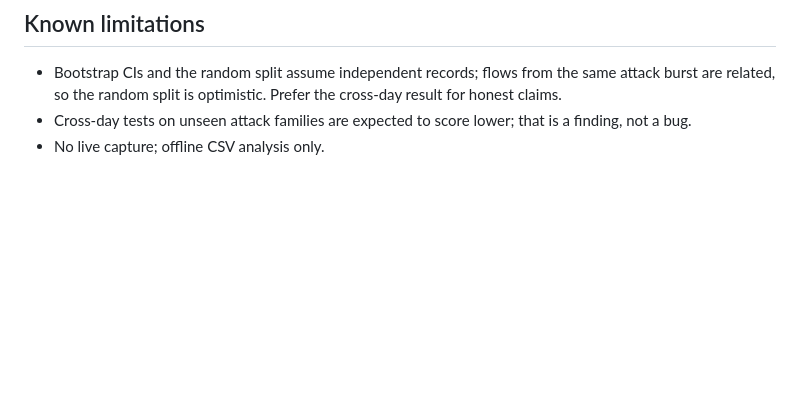
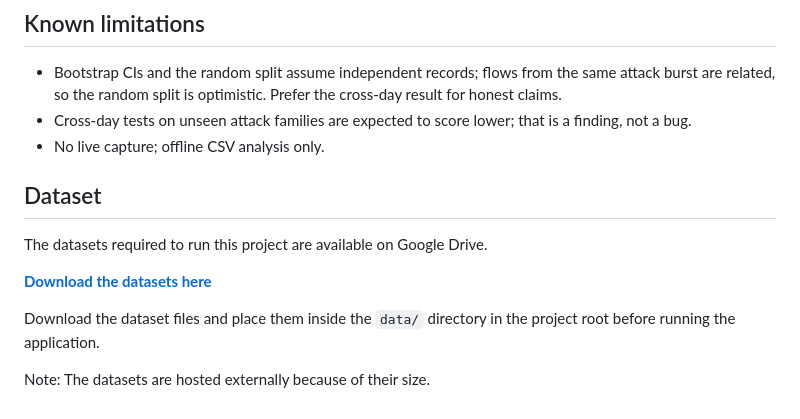
Before and after one commit to ronaknishad/smld-ml-project, a Markdown page: README.md, the part around the change. Rendered like a GitHub page; blank space fills up the shorter version.

Commit message:
Update README with dataset information
Added instructions for dataset download and placement.

```diff
--- a/README.md
+++ b/README.md
@@ -61,3 +61,14 @@ Monday is benign-only: it cannot train a classifier alone, and as a test file it
 - Bootstrap CIs and the random split assume independent records; flows from the same attack burst are related, so the random split is optimistic. Prefer the cross-day result for honest claims.
 - Cross-day tests on unseen attack families are expected to score lower; that is a finding, not a bug.
 - No live capture; offline CSV analysis only.
+
+
+## Dataset
+
+The datasets required to run this project are available on Google Drive.
+
+**[Download the datasets here](YOUR_GOOGLE_DRIVE_LINK)**
+
+Download the dataset files and place them inside the `data/` directory in the project root before running the application.
+
+Note: The datasets are hosted externally because of their size.
```
